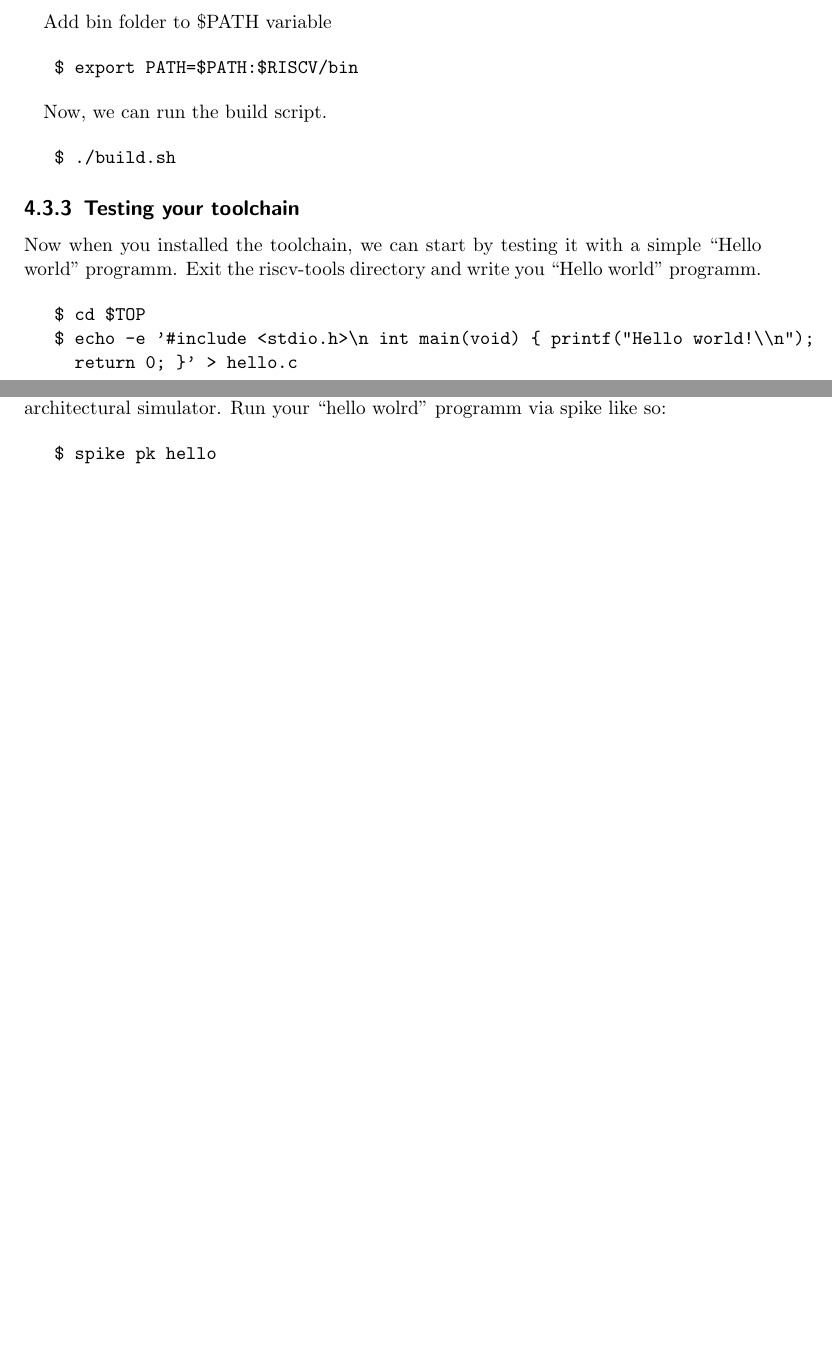
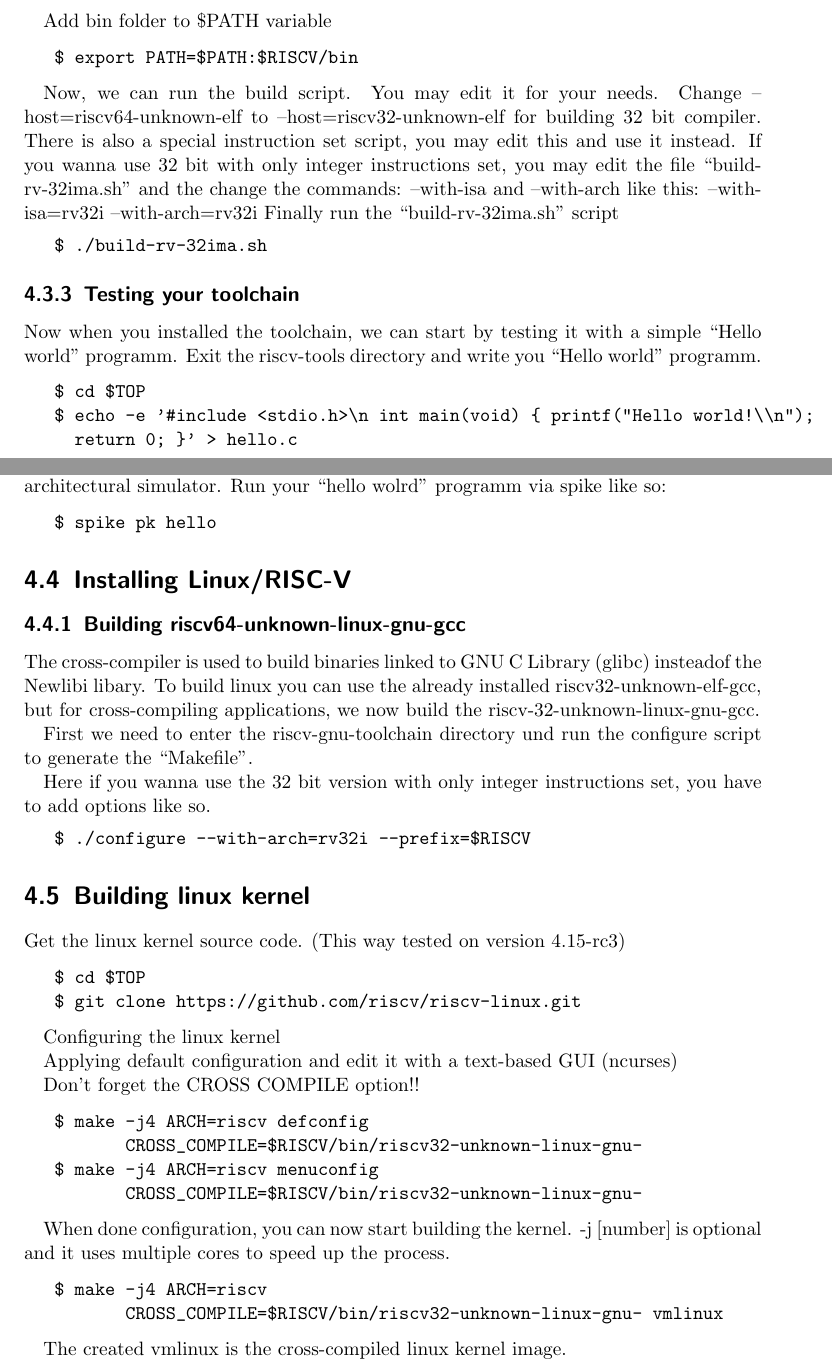
Before and after one commit to jofrfu/HAW-V, a LaTeX document (doc/design_documentation/main.tex, which reads doc/design_documentation/chapters/4-OS_riscv_tools.tex): two parts of pages 9 and 10 of 10, joined at a grey line, cut so that both start at the same text, the shorter picture padded with empty space. Compiled offline with pdfLaTeX.

Commit message:
updating OS Riscv Tools Documentation.

```diff
--- a/doc/design_documentation/chapters/4-OS_riscv_tools.tex
+++ b/doc/design_documentation/chapters/4-OS_riscv_tools.tex
@@ -73,10 +73,12 @@ Add bin folder to \$PATH variable
    $ export PATH=$PATH:$RISCV/bin
 \end{verbatim}
 
-Now, we can run the build script.
-
+Now, we can run the build script. You may edit it for your needs. Change --host=riscv64-unknown-elf to --host=riscv32-unknown-elf for building 32 bit compiler.
+There is also a special instruction set script, you may edit this and use it instead.
+If you wanna use 32 bit with only integer instructions set, you may edit the file ``build-rv-32ima.sh'' and the change the commands: --with-isa and --with-arch like this: --with-isa=rv32i --with-arch=rv32i
+Finally run the ``build-rv-32ima.sh'' script
 \begin{verbatim}
-   $ ./build.sh
+   $ ./build-rv-32ima.sh
 \end{verbatim}
 
 \subsection{Testing your toolchain}
@@ -104,3 +106,49 @@ The ``Hello wolrd'' programm involves a system call, which couldn't be handled b
 \begin{verbatim}
    $ spike pk hello
 \end{verbatim}
+
+\section{Installing Linux/RISC-V}
+
+\subsection{Building riscv64-unknown-linux-gnu-gcc}
+
+The cross-compiler is used to build binaries linked to GNU C Library (glibc) insteadof the Newlibi libary.
+To build linux you can use the already installed riscv32-unknown-elf-gcc, but for cross-compiling applications, we now build the riscv-32-unknown-linux-gnu-gcc.
+
+First we need to enter the riscv-gnu-toolchain directory und run the configure script to generate the ``Makefile''.
+
+Here if you wanna use the 32 bit version with only integer instructions set, you have to add options like so.
+\begin{verbatim}
+   $ ./configure --with-arch=rv32i --prefix=$RISCV
+\end{verbatim}
+
+\section{Building linux kernel}
+
+Get the linux kernel source code. (This way tested on version 4.15-rc3)
+
+\begin{verbatim}
+   $ cd $TOP
+   $ git clone https://github.com/riscv/riscv-linux.git
+\end{verbatim}
+
+Configuring the linux kernel
+
+Applying default configuration and edit it with a text-based GUI (ncurses)
+
+Don't forget the CROSS COMPILE option!!
+
+\begin{verbatim}
+   $ make -j4 ARCH=riscv defconfig
+          CROSS_COMPILE=$RISCV/bin/riscv32-unknown-linux-gnu-
+   $ make -j4 ARCH=riscv menuconfig
+          CROSS_COMPILE=$RISCV/bin/riscv32-unknown-linux-gnu-
+\end{verbatim}
+
+When done configuration, you can now start building the kernel.
+-j [number] is optional and it uses multiple cores to speed up the process.
+
+\begin{verbatim}
+   $ make -j4 ARCH=riscv
+          CROSS_COMPILE=$RISCV/bin/riscv32-unknown-linux-gnu- vmlinux
+\end{verbatim}
+
+The created vmlinux is the cross-compiled linux kernel image.
```
Also changed, not shown: doc/design_documentation/chapters/4-OS_riscv_tools.tex (2 more changed lines).
